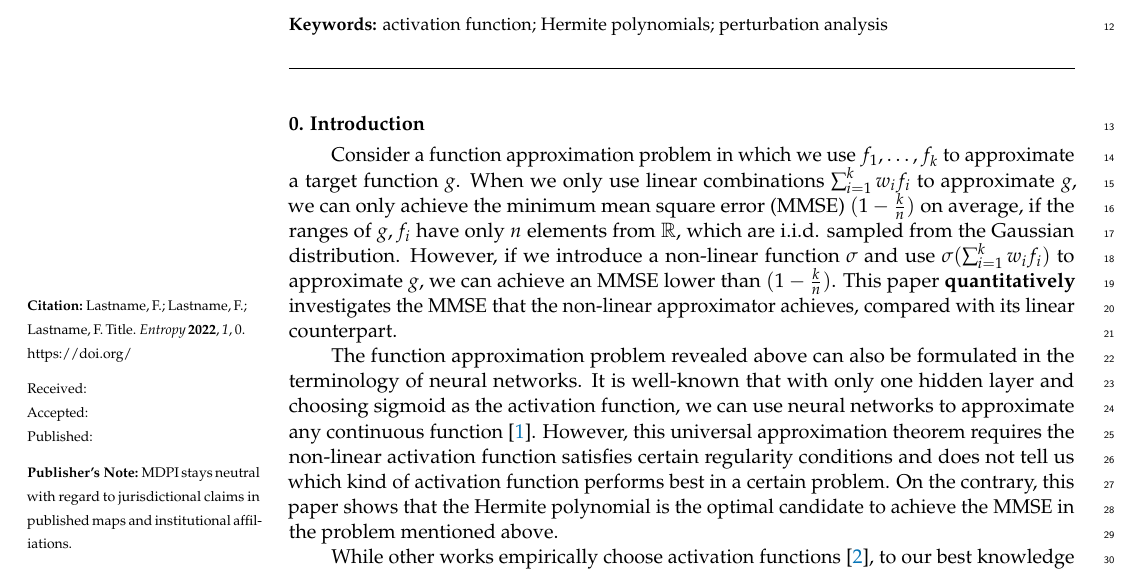
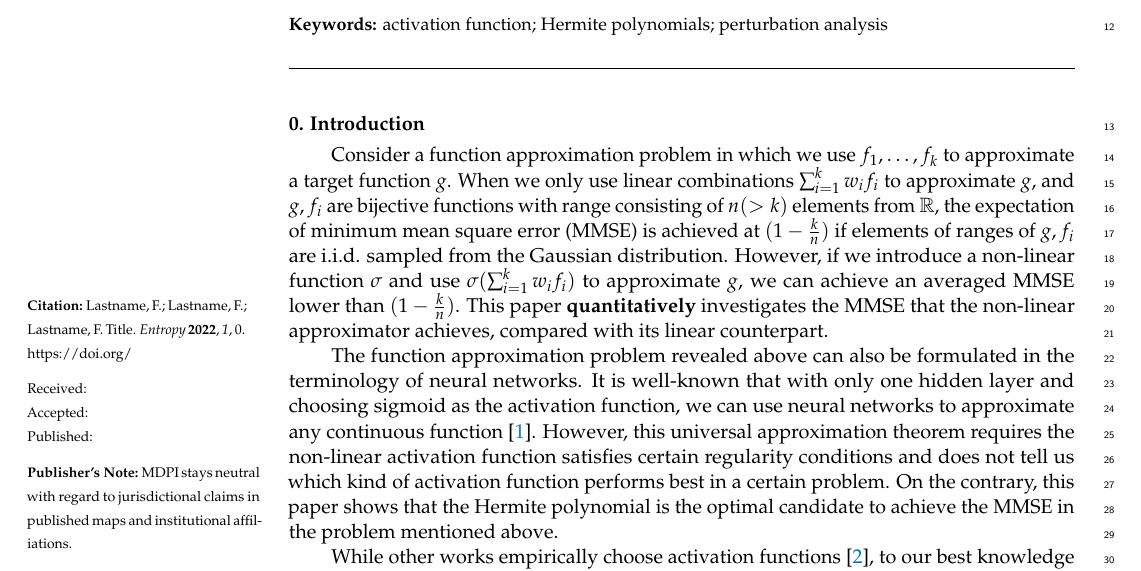
Before and after one commit to zhaofeng-shu33/MDPI_submission_activation_function, a LaTeX paper (template.tex): part of page 1 of 10, cut so that both start at the same text. Compiled offline with pdfLaTeX.

Commit message:
revise the first paragraph

```diff
--- a/template.tex
+++ b/template.tex
@@ -181,14 +181,14 @@ Hermite polynomials. This demonstrates the role of Hermite polynomials in functi
 Consider a function approximation problem in which we use $f_1, \dots, f_k$
 to approximate a target function $g$.
 When we only use linear combinations $\sum_{i=1}^k w_i f_i$
-to approximate $g$, we can only achieve
-the minimum mean square error (MMSE) $(1-\frac{k}{n})$ on average,
-if the ranges of $g, f_i$ have only $n$ elements from $\mathbb{R}$,
-which are i.i.d. sampled from the Gaussian distribution.
+to approximate $g$, and $g, f_i$ are bijective functions with range consisting of $n(>k)$ elements
+from $\mathbb{R}$,
+the expectation of minimum mean square error (MMSE)
+is achieved at $(1-\frac{k}{n})$ if elements of ranges of $g, f_i$ are i.i.d. sampled from the Gaussian distribution.
 However, if we introduce a non-linear function $\sigma$ and use
 $\sigma(\sum_{i=1}^k w_i f_i)$ to approximate $g$,
 we can achieve
-an MMSE lower than $(1-\frac{k}{n})$. This paper \textbf{quantitatively} investigates
+an averaged MMSE lower than $(1-\frac{k}{n})$. This paper \textbf{quantitatively} investigates
 the MMSE
 that the non-linear
 approximator achieves, compared with its linear counterpart.
```
